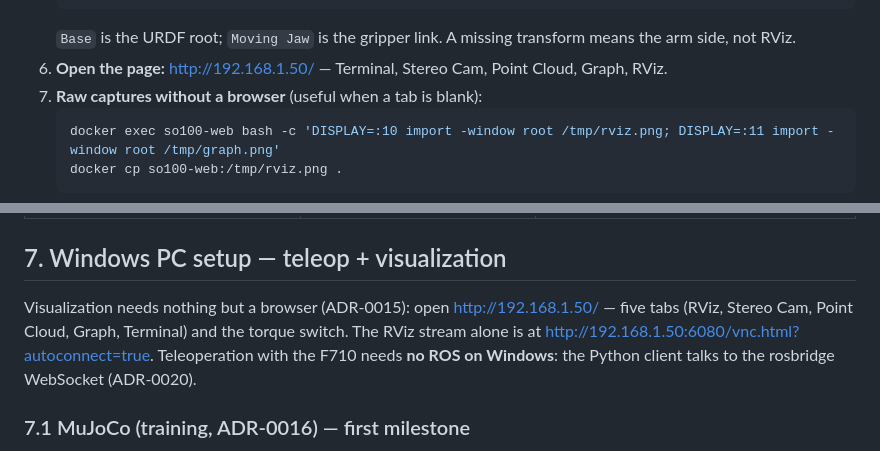
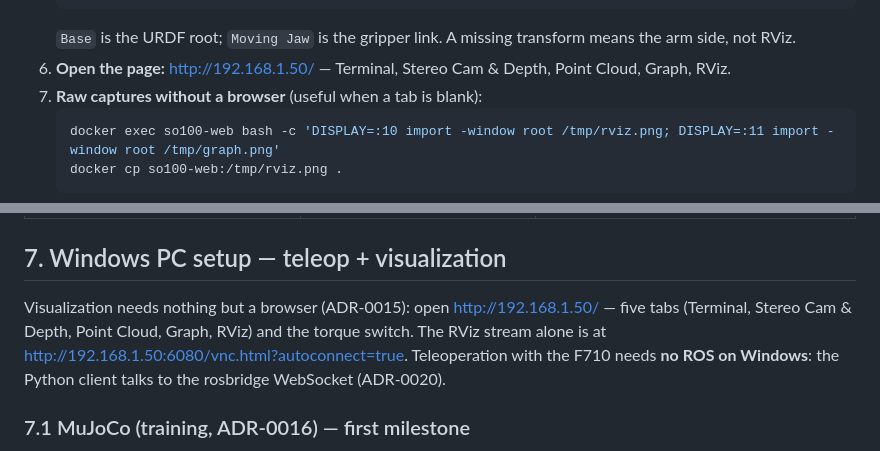
Before and after one commit to kamalimiquel/Jetson-SO100-OAK-ROS2, a Markdown page: README.md, 2 parts joined by grey strips. GitHub-like rendering.

````diff
--- a/README.md
+++ b/README.md
@@ -390,7 +390,7 @@ And the one trap that cost the most time: **a URDF that `urdfdom` rejects render
    docker exec so100-web bash -c 'source /opt/ros/humble/install/setup.bash && ros2 run tf2_ros tf2_echo Base jaw'
    ```
    `Base` is the URDF root; `Moving Jaw` is the gripper link. A missing transform means the arm side, not RViz.
-6. **Open the page:** http://192.168.1.50/ — Terminal, Stereo Cam, Point Cloud, Graph, RViz.
+6. **Open the page:** http://192.168.1.50/ — Terminal, Stereo Cam & Depth, Point Cloud, Graph, RViz.
 7. **Raw captures without a browser** (useful when a tab is blank):
    ```bash
    docker exec so100-web bash -c 'DISPLAY=:10 import -window root /tmp/rviz.png; DISPLAY=:11 import -window root /tmp/graph.png'
@@ -414,7 +414,7 @@ And the one trap that cost the most time: **a URDF that `urdfdom` rejects render
 
 ## 7. Windows PC setup — teleop + visualization
 
-Visualization needs nothing but a browser (ADR-0015): open http://192.168.1.50/ — five tabs (RViz, Stereo Cam, Point Cloud, Graph, Terminal) and the torque switch. The RViz stream alone is at http://192.168.1.50:6080/vnc.html?autoconnect=true. Teleoperation with the F710 needs **no ROS on Windows**: the Python client talks to the rosbridge WebSocket (ADR-0020).
+Visualization needs nothing but a browser (ADR-0015): open http://192.168.1.50/ — five tabs (Terminal, Stereo Cam & Depth, Point Cloud, Graph, RViz) and the torque switch. The RViz stream alone is at http://192.168.1.50:6080/vnc.html?autoconnect=true. Teleoperation with the F710 needs **no ROS on Windows**: the Python client talks to the rosbridge WebSocket (ADR-0020).
 
 ### 7.1 MuJoCo (training, ADR-0016) — first milestone
 
````
Also changed, not shown: other parts of README.md (+3 -3 lines), docs/web-pointcloud.jpg, 1 other file.
